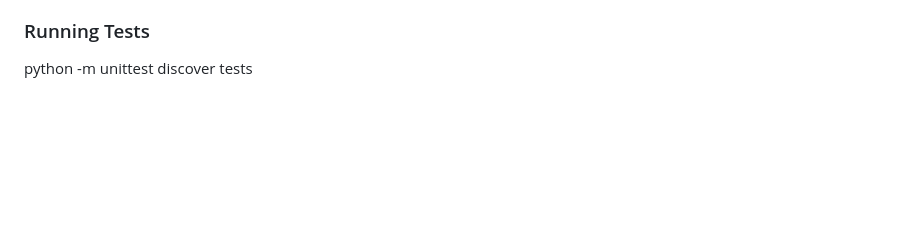
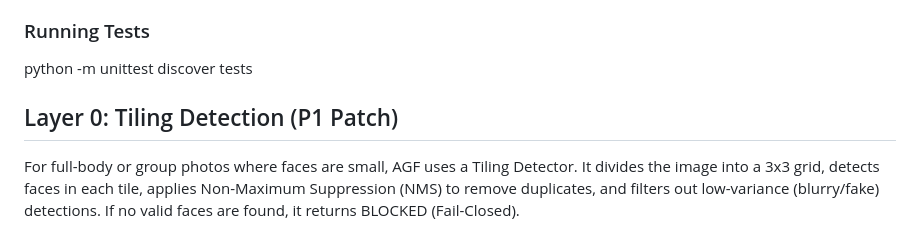
Before and after one commit to joselox45/AGF-v8.0-MAX-Identity-Preservation-Engine, a Markdown page: README.md, the part around the change. Drawn GitHub-style; blank space fills up the shorter version.

Commit message:
docs: sync README, Kernel v0.8.7 and Case 10 with Tiling Detector (Layer 0)

```diff
--- a/README.md
+++ b/README.md
@@ -91,3 +91,6 @@ The repository has been audited and patched:
 
 ### Running Tests
 python -m unittest discover tests
+
+## Layer 0: Tiling Detection (P1 Patch)
+For full-body or group photos where faces are small, AGF uses a Tiling Detector. It divides the image into a 3x3 grid, detects faces in each tile, applies Non-Maximum Suppression (NMS) to remove duplicates, and filters out low-variance (blurry/fake) detections. If no valid faces are found, it returns BLOCKED (Fail-Closed).
```
Also changed, not shown: docs/evidence/CASE_10_TILING_DETECTION.md (added, +15 -0 lines), docs/governance/AGF_CHAT_KERNEL_v0.8.7_TILING.md (added, +59 -0 lines).
